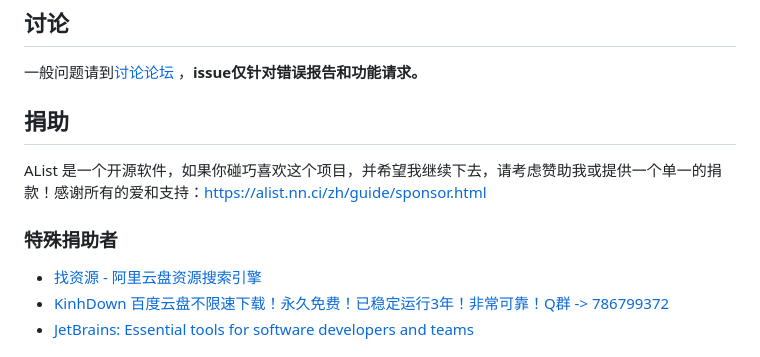
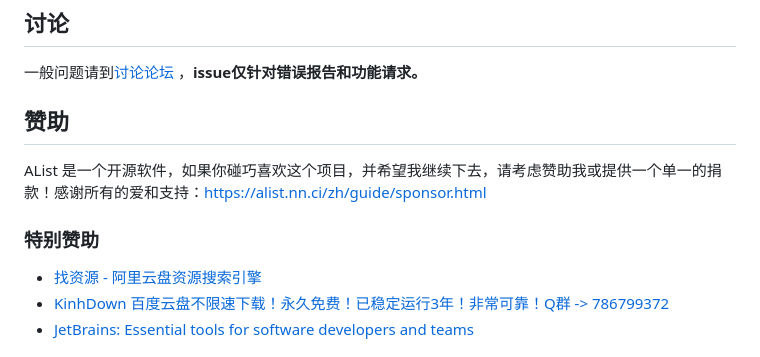
Before and after one commit to alist-org/alist, a Markdown page: README_cn.md, the part around the change. GitHub-like rendering.

```diff
--- a/README_cn.md
+++ b/README_cn.md
@@ -101,11 +101,11 @@
 
 一般问题请到[讨论论坛](https://github.com/Xhofe/alist/discussions) ，**issue仅针对错误报告和功能请求。**
 
-## 捐助
+## 赞助
 
 AList 是一个开源软件，如果你碰巧喜欢这个项目，并希望我继续下去，请考虑赞助我或提供一个单一的捐款！感谢所有的爱和支持：https://alist.nn.ci/zh/guide/sponsor.html
 
-### 特殊捐助者
+### 特别赞助
 
 - [找资源 - 阿里云盘资源搜索引擎](https://zhaoziyuan.la/)
 - [KinhDown 百度云盘不限速下载！永久免费！已稳定运行3年！非常可靠！Q群 -> 786799372](https://kinhdown.com)
```
